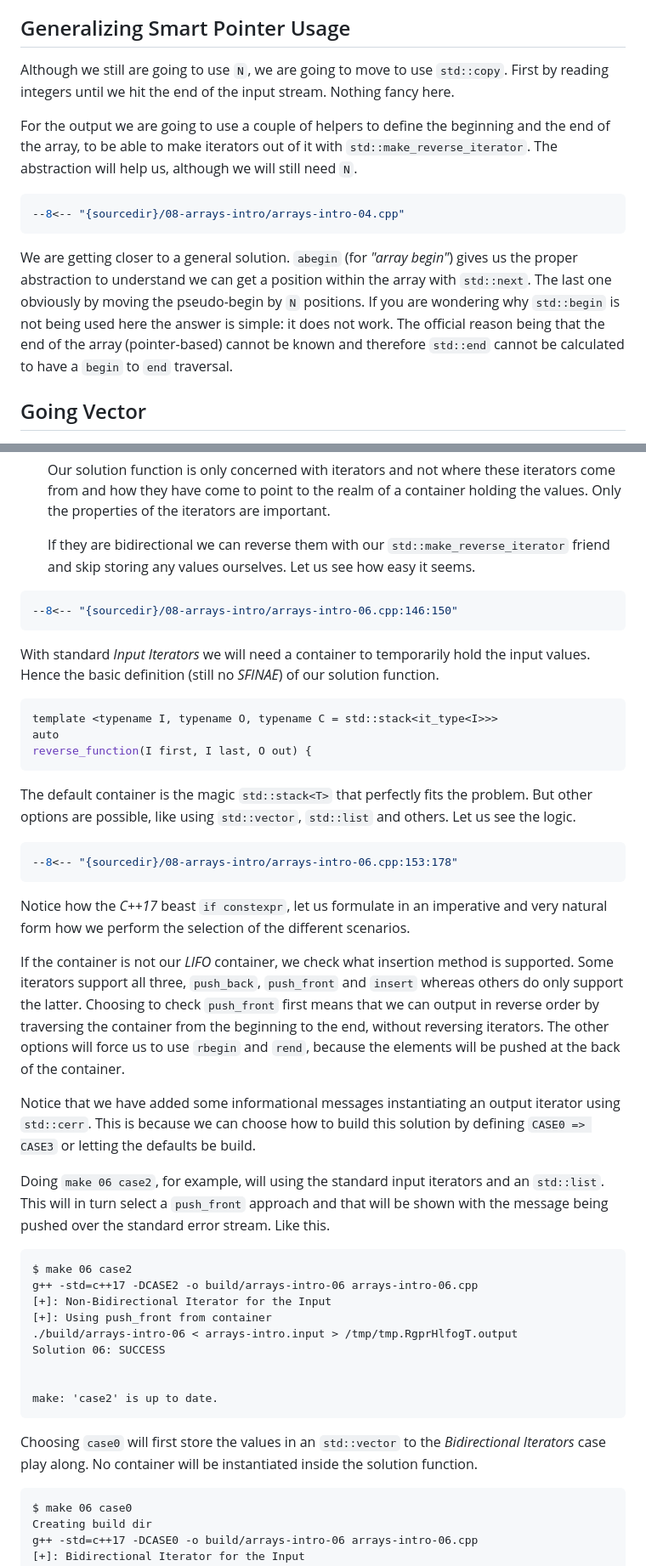
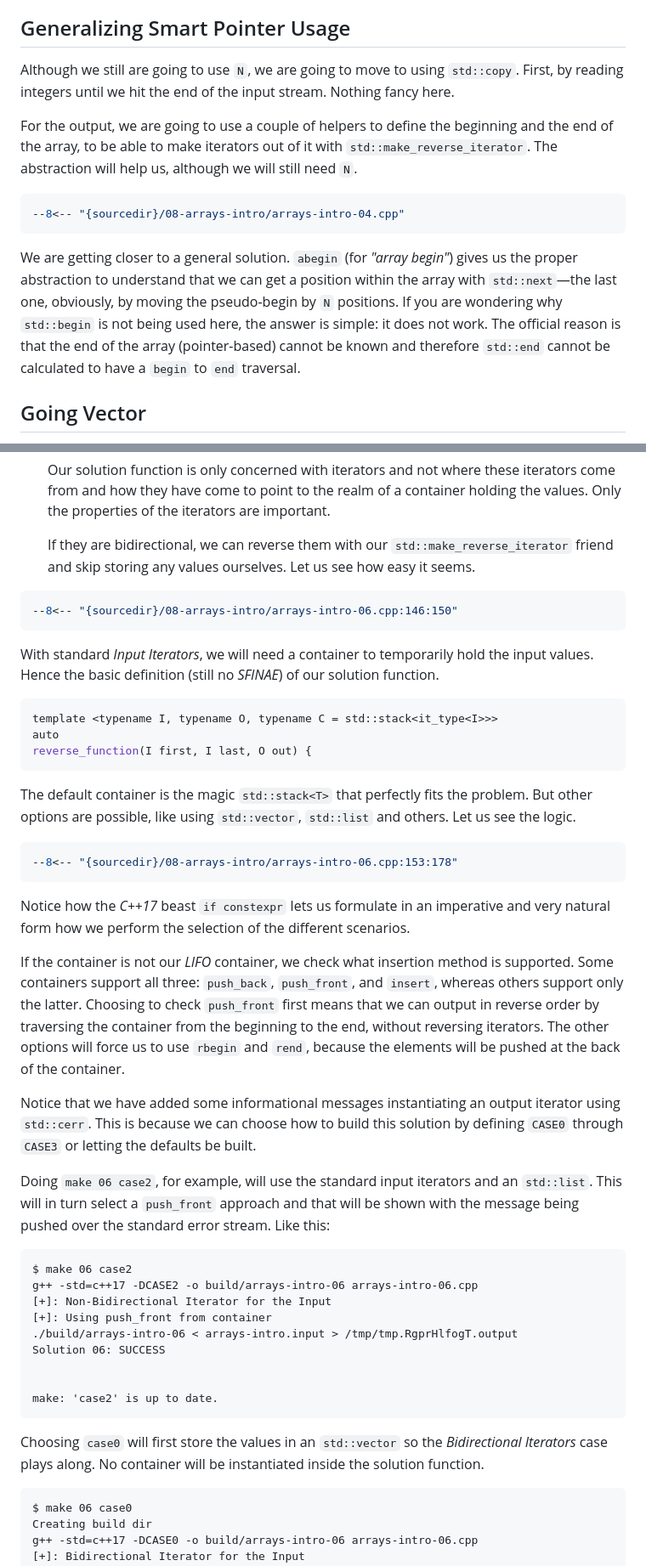
Before and after one commit to mementum/cpp17-iterating-problems, a Markdown page: src/en/0080-arrays-introduction.md, 2 parts joined by grey strips. Shown at 85% size. GitHub-like rendering.

````diff
--- a/src/en/0080-arrays-introduction.md
+++ b/src/en/0080-arrays-introduction.md
@@ -55,15 +55,15 @@ Let us state what the problem is: `N` is present everywhere. And we want to have
 
 ## Generalizing Smart Pointer Usage
 
-Although we still are going to use `N`, we are going to move to use `std::copy`. First by reading integers until we hit the end of the input stream. Nothing fancy here.
+Although we still are going to use `N`, we are going to move to using `std::copy`. First, by reading integers until we hit the end of the input stream. Nothing fancy here.
 
-For the output we are going to use a couple of helpers to define the beginning and the end of the array, to be able to make iterators out of it with `std::make_reverse_iterator`. The abstraction will help us, although we will still need `N`.
+For the output, we are going to use a couple of helpers to define the beginning and the end of the array, to be able to make iterators out of it with `std::make_reverse_iterator`. The abstraction will help us, although we will still need `N`.
 
 ```cpp title
 --8<-- "{sourcedir}/08-arrays-intro/arrays-intro-04.cpp"
 ```
 
-We are getting closer to a general solution. `abegin` (for *"array begin"*) gives us the proper abstraction to understand we can get a position within the array with `std::next`. The last one obviously by moving the pseudo-begin by `N` positions. If you are wondering why `std::begin` is not being used here the answer is simple: it does not work. The official reason being that the end of the array (pointer-based) cannot be known and therefore `std::end` cannot be calculated to have a `begin` to `end` traversal.
+We are getting closer to a general solution. `abegin` (for *"array begin"*) gives us the proper abstraction to understand that we can get a position within the array with `std::next`—the last one, obviously, by moving the pseudo-begin by `N` positions. If you are wondering why `std::begin` is not being used here, the answer is simple: it does not work. The official reason is that the end of the array (pointer-based) cannot be known and therefore `std::end` cannot be calculated to have a `begin` to `end` traversal.
 
 ## Going Vector
 
@@ -125,13 +151,13 @@ With all this in mind let us see what is the logic to select different code bran
 
     Our solution function is only concerned with iterators and not where these iterators come from and how they have come to point to the realm of a container holding the values. Only the properties of the iterators are important.
 
-    If they are bidirectional we can reverse them with our `std::make_reverse_iterator` friend and skip storing any values ourselves. Let us see how easy it seems.
+    If they are bidirectional, we can reverse them with our `std::make_reverse_iterator` friend and skip storing any values ourselves. Let us see how easy it seems.
 
 ```cpp title
 --8<-- "{sourcedir}/08-arrays-intro/arrays-intro-06.cpp:146:150"
 ```
 
-With standard *Input Iterators* we will need a container to temporarily hold the input values. Hence the basic definition (still no *SFINAE*) of our solution function.
+With standard *Input Iterators*, we will need a container to temporarily hold the input values. Hence the basic definition (still no *SFINAE*) of our solution function.
 
 ```cpp
 template <typename I, typename O, typename C = std::stack<it_type<I>>>
@@ -144,14 +170,14 @@ The default container is the magic `std::stack<T>` that perfectly fits the probl
 ```cpp title
 --8<-- "{sourcedir}/08-arrays-intro/arrays-intro-06.cpp:153:178"
 ```
-Notice how the *C++17* beast `if constexpr`, let us formulate in an imperative and very natural form how we perform the selection of the different scenarios.
 
+Notice how the *C++17* beast `if constexpr` lets us formulate in an imperative and very natural form how we perform the selection of the different scenarios.
 
-If the container is not our *LIFO* container, we check what insertion method is supported. Some iterators support all three, `push_back`, `push_front` and `insert` whereas others do only support the latter. Choosing to check `push_front` first means that we can output in reverse order by traversing the container from the beginning to the end, without reversing iterators. The other options will force us to use `rbegin` and `rend`, because the elements will be pushed at the back of the container.
+If the container is not our *LIFO* container, we check what insertion method is supported. Some containers support all three: `push_back`, `push_front`, and `insert`, whereas others support only the latter. Choosing to check `push_front` first means that we can output in reverse order by traversing the container from the beginning to the end, without reversing iterators. The other options will force us to use `rbegin` and `rend`, because the elements will be pushed at the back of the container.
 
-Notice that we have added some informational messages instantiating an output iterator using `std::cerr`. This is because we can choose how to build this solution by defining `CASE0 => CASE3` or letting the defaults be build.
+Notice that we have added some informational messages instantiating an output iterator using `std::cerr`. This is because we can choose how to build this solution by defining `CASE0` through `CASE3` or letting the defaults be built.
 
-Doing `make 06 case2`, for example, will using the standard input iterators and an `std::list`. This will in turn select a `push_front` approach and that will be shown with the message being pushed over the standard error stream. Like this.
+Doing `make 06 case2`, for example, will use the standard input iterators and an `std::list`. This will in turn select a `push_front` approach and that will be shown with the message being pushed over the standard error stream. Like this:
 
 ```
 $ make 06 case2
@@ -165,7 +191,7 @@ Solution 06: SUCCESS
 make: 'case2' is up to date.
 ```
 
-Choosing `case0` will first store the values in an `std::vector` to the *Bidirectional Iterators* case play along. No container will be instantiated inside the solution function.
+Choosing `case0` will first store the values in an `std::vector` so the *Bidirectional Iterators* case plays along. No container will be instantiated inside the solution function.
 
 ```
 $ make 06 case0
````
Also changed, not shown: other parts of src/en/0080-arrays-introduction.md (+45 -19 lines).
